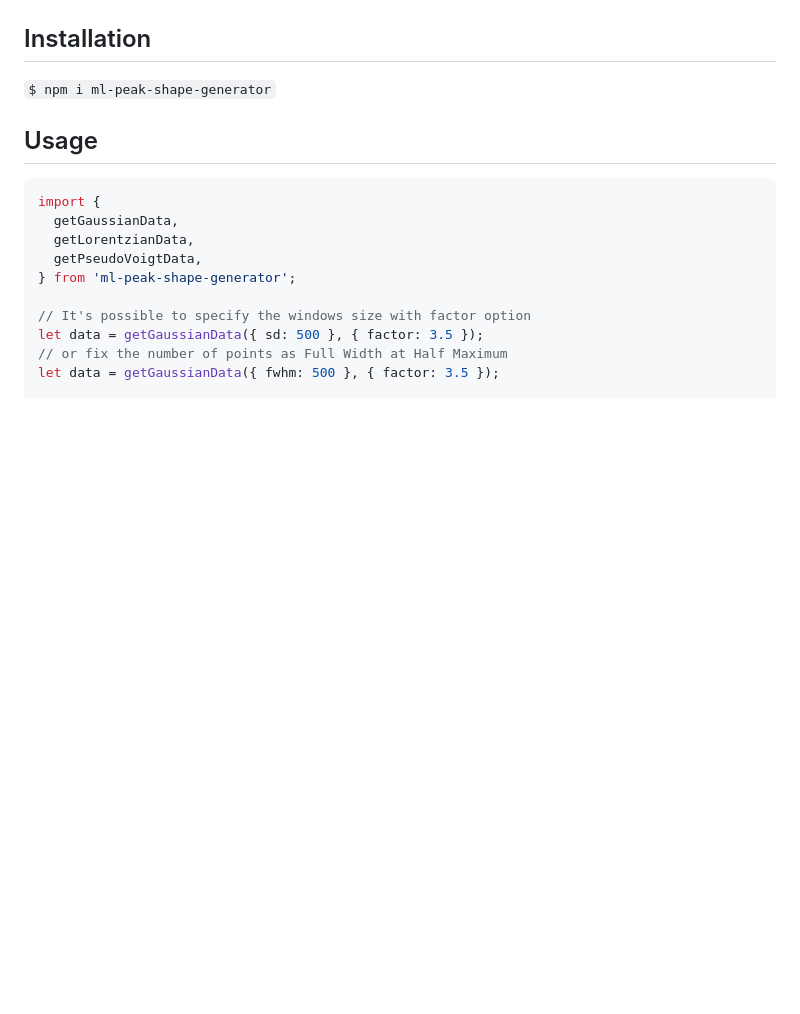
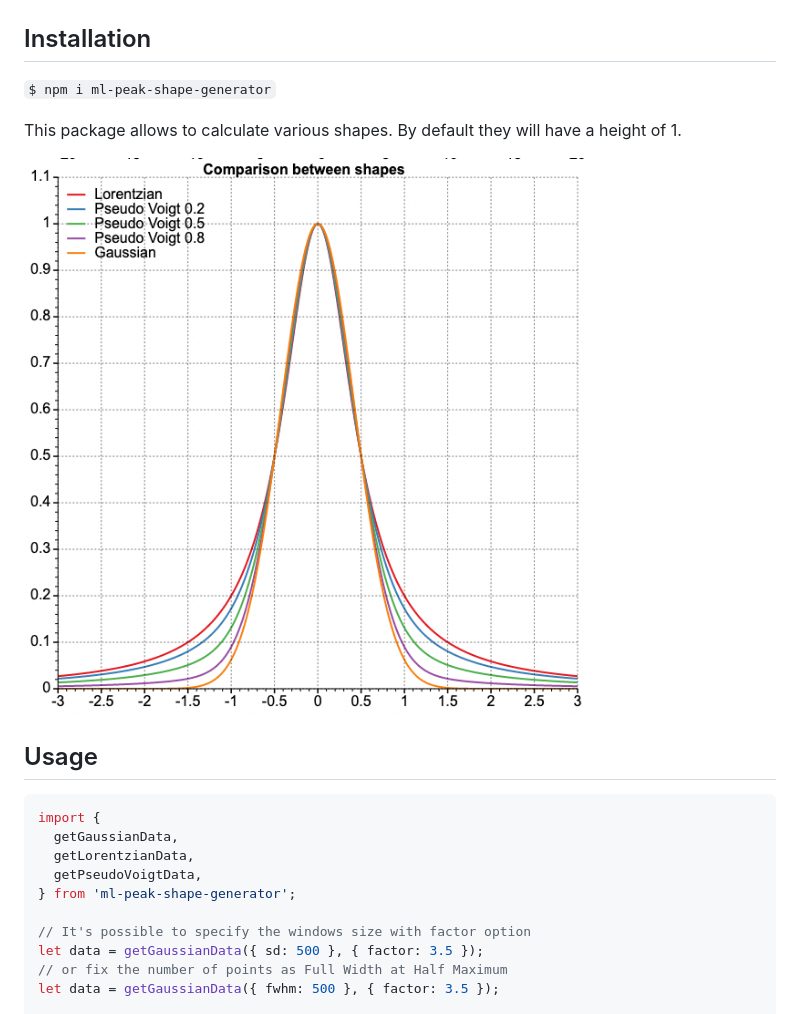
Before and after one commit to mljs/peak-shape-generator, a Markdown page: README.md, the part around the change. Rendered like a GitHub page; pictures changed too: demo.png (added); blank space fills up the shorter version.

Commit message:
docs: add image of functions

```diff
--- a/README.md
+++ b/README.md
@@ -23,6 +23,10 @@ where
 ## Installation
 
 `$ npm i ml-peak-shape-generator`
+
+This package allows to calculate various shapes. By default they will have a height of 1.
+
+![demo.png](demo.png)
 
 ## Usage
 
```
